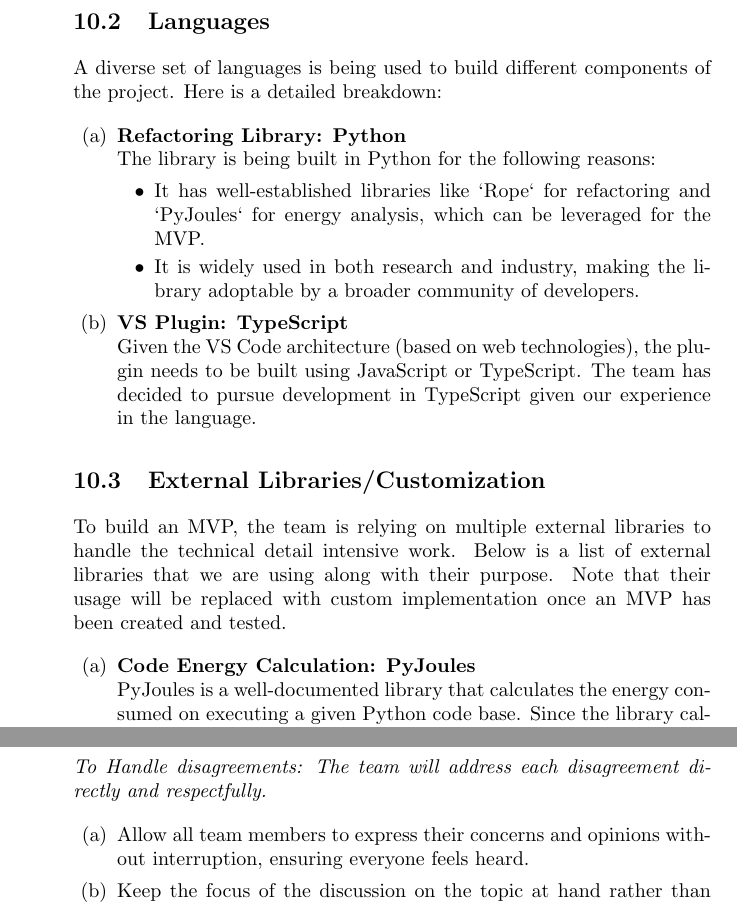
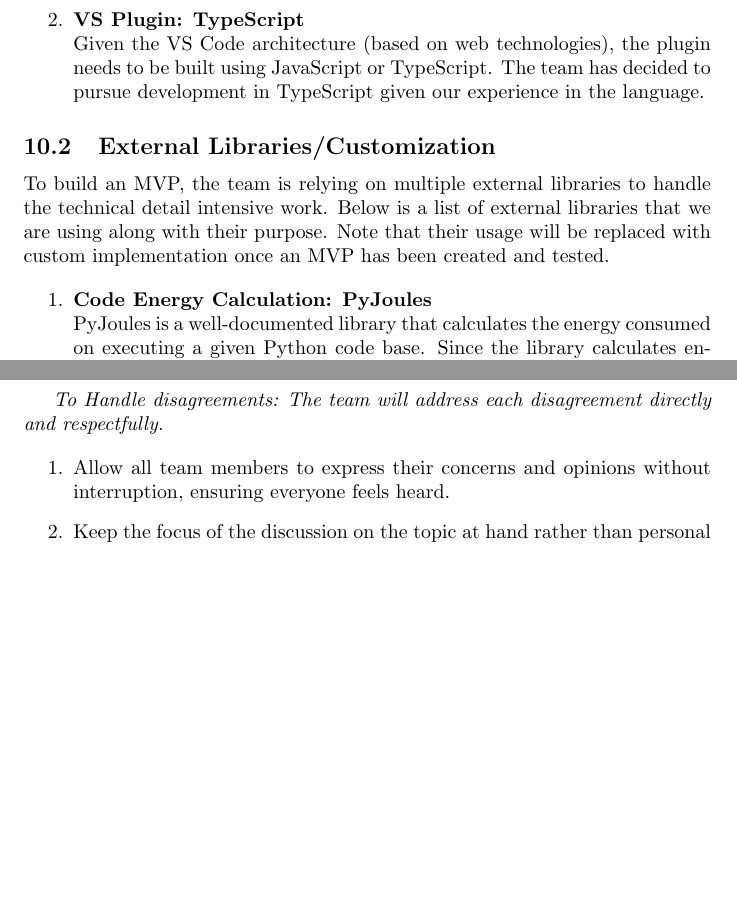
Before and after one commit to ssm-lab/capstone--source-code-optimizer, a LaTeX document (docs/DevelopmentPlan/DevelopmentPlan.tex): two parts of pages 8 and 21 of 21 before the commit and two parts of pages 8 and 19 of 19 after it, joined at a grey line, cut at the place of the change, the shorter picture padded with empty space. Compiled offline with pdfLaTeX.

Commit message:
deleted redundant text

```diff
--- a/docs/DevelopmentPlan/DevelopmentPlan.tex
+++ b/docs/DevelopmentPlan/DevelopmentPlan.tex
@@ -224,17 +224,6 @@ A diverse set of languages is being used to build different components of the pr
         \item It has well-established libraries like `Rope` for refactoring and `PyJoules` for energy analysis, which can be leveraged for the MVP.
         \item It is widely used in both research and industry, making the library adoptable by a broader community of developers.
     \end{itemize}
-\subsection{Languages}
-A diverse set of languages is being used to build different components of the project. Here is a detailed breakdown:
-
-\begin{enumerate}
-    \item \textbf{Refactoring Library: Python}\\
-    The library is being built in Python for the following reasons:
-    \begin{itemize}
-        \item It has well-established libraries like `Rope` for refactoring and `PyJoules` for energy analysis, which can be leveraged for the MVP.
-        \item It is widely used in both research and industry, making the library adoptable by a broader community of developers.
-    \end{itemize}
-
     \item \textbf{VS Plugin: TypeScript}\\
     Given the VS Code architecture (based on web technologies), the plugin needs to be built using JavaScript or TypeScript. The team has decided to pursue development in TypeScript given our experience in the language.
 \end{enumerate}
```
Also changed, not shown: docs/DevelopmentPlan/DevelopmentPlan.tex (4 more changed lines).
